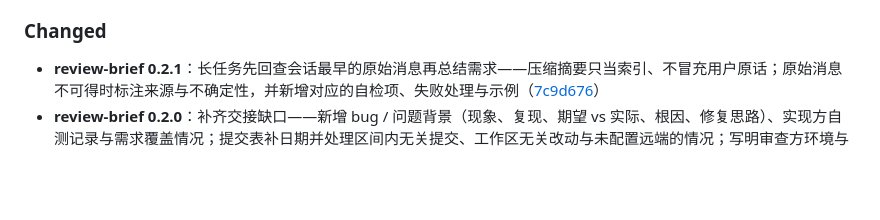
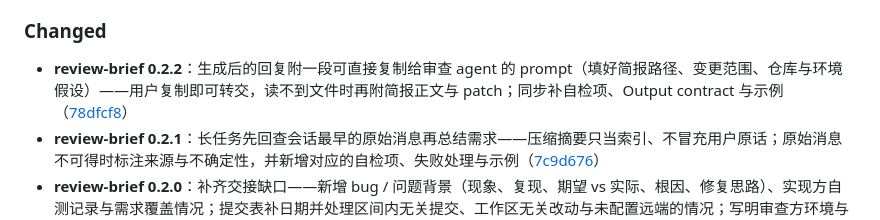
Before and after one commit to uwakeme/wake-skills, a Markdown page: CHANGELOG.md, the part around one of its changes. Drawn GitHub-style; blank space fills up the shorter version.

Commit message:
docs: CHANGELOG 补 review-brief 0.2.2 条目哈希

```diff
--- a/CHANGELOG.md
+++ b/CHANGELOG.md
@@ -16,6 +16,7 @@
 
 ### Changed
 
+- **review-brief 0.2.2**：生成后的回复附一段可直接复制给审查 agent 的 prompt（填好简报路径、变更范围、仓库与环境假设）——用户复制即可转交，读不到文件时再附简报正文与 patch；同步补自检项、Output contract 与示例（[78dfcf8]）
 - **review-brief 0.2.1**：长任务先回查会话最早的原始消息再总结需求——压缩摘要只当索引、不冒充用户原话；原始消息不可得时标注来源与不确定性，并新增对应的自检项、失败处理与示例（[7c9d676]）
 - **review-brief 0.2.0**：补齐交接缺口——新增 bug / 问题背景（现象、复现、期望 vs 实际、根因、修复思路）、实现方自测记录与需求覆盖情况；提交表补日期并处理区间内无关提交、工作区无关改动与未配置远端的情况；写明审查方环境与变更获取方式（同工作区 / clone / patch）及审查前状态核对要求；修正「空节不删」与局限性节自相矛盾，明确 `review-briefs/` 是未跟踪交接物、不计入审查范围（[5a6ea49]）
 - 主页 skill 列表从 5 段硬编码 HTML 改为运行时渲染：点击卡片展开详情（完整描述、触发词、不适用场景、references 清单、可一键复制的安装命令），并支持按分类筛选（`e59e4f7`）
```
Also changed, not shown: other parts of CHANGELOG.md (+1 -0 lines).
